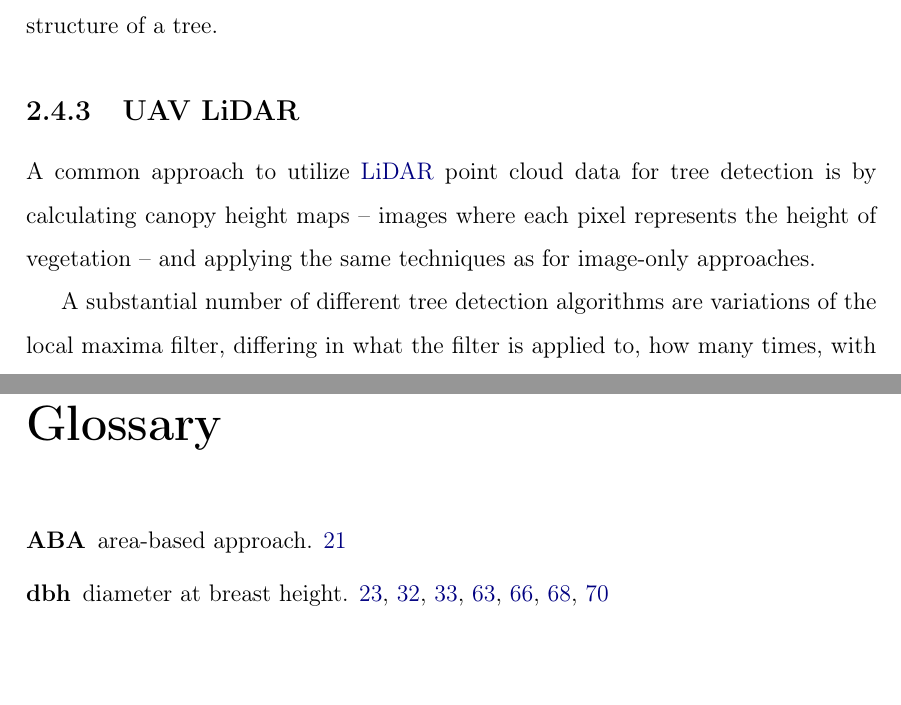
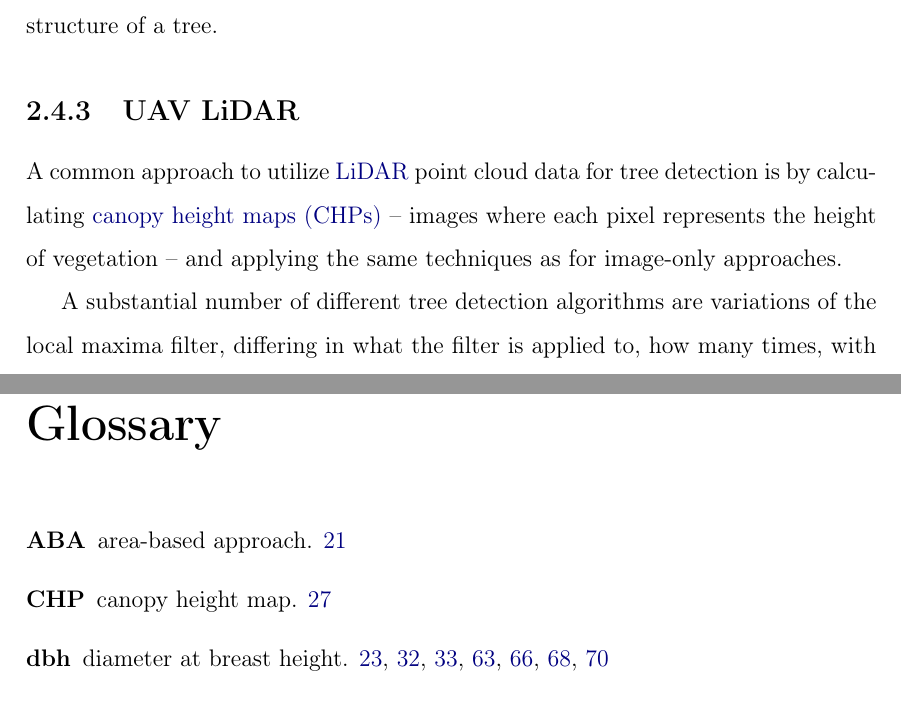
Before and after one commit to iod-ine/thesis, a LaTeX thesis (latex/main.tex, which reads latex/chapters/02_literature_review.tex, latex/glossary-definitions.tex): two parts of pages 29 and 78 of 78 before the commit and two parts of pages 29 and 78 of 79 after it, joined at a grey line, cut so that both start at the same text, the shorter picture padded with empty space. Compiled offline with pdfLaTeX.

Commit message:
Add CHM entry to the glossary

```diff
--- a/latex/chapters/02_literature_review.tex
+++ b/latex/chapters/02_literature_review.tex
@@ -212,7 +212,7 @@ They then apply an octree-based segmentation algorithm to develop a precise 3D s
 
 \subsection{UAV LiDAR}
 
-A common approach to utilize \gls{lidar} point cloud data for tree detection is by calculating canopy height maps – images where each pixel represents the height of vegetation – and applying the same techniques as for image-only approaches.
+A common approach to utilize \gls{lidar} point cloud data for tree detection is by calculating \glspl{chm} – images where each pixel represents the height of vegetation – and applying the same techniques as for image-only approaches.
 
 A substantial number of different tree detection algorithms are variations of the local maxima filter, differing in what the filter is applied to, how many times, with what windows, and how the results are combined or preprocessed.
 For example, \citet{doussExtractionIndividualTrees2022} offers an exploration of how different window size functions for the local maxima filtering applied to \gls{lidar}-derived canopy height maps affect the quality of individual tree detection.
--- a/latex/glossary-definitions.tex
+++ b/latex/glossary-definitions.tex
@@ -9,6 +9,7 @@
 \newacronym{mae}{MAE}{mean absolute error}
 \newacronym{rmse}{RMSE}{root mean squared error}
 \newacronym{rtk}{RTK}{Real-Time Kinematic}
+\newacronym{chm}{CHP}{canopy height map}
 
 \newglossaryentry{rgb}{
     name={RGB},
```
